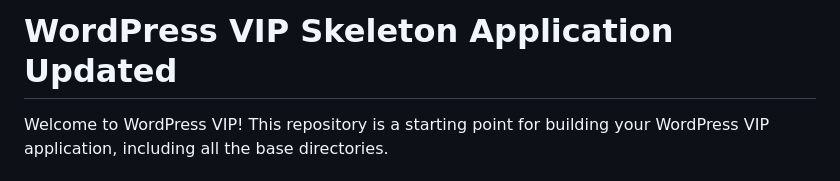
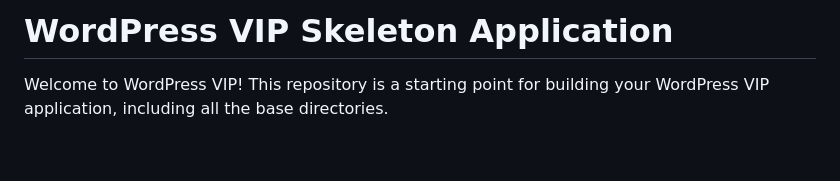
Before and after one commit to sunit-infobeans/infobeans, a Markdown page: README.md, the part around the change. Rendered like a GitHub page; blank space fills up the shorter version.

Commit message:
Revert "Update README.md"

```diff
--- a/README.md
+++ b/README.md
@@ -1,4 +1,4 @@
-# WordPress VIP Skeleton Application Updated
+# WordPress VIP Skeleton Application
 
 Welcome to WordPress VIP! This repository is a starting point for building your WordPress VIP application, including all the base directories.
 
```
